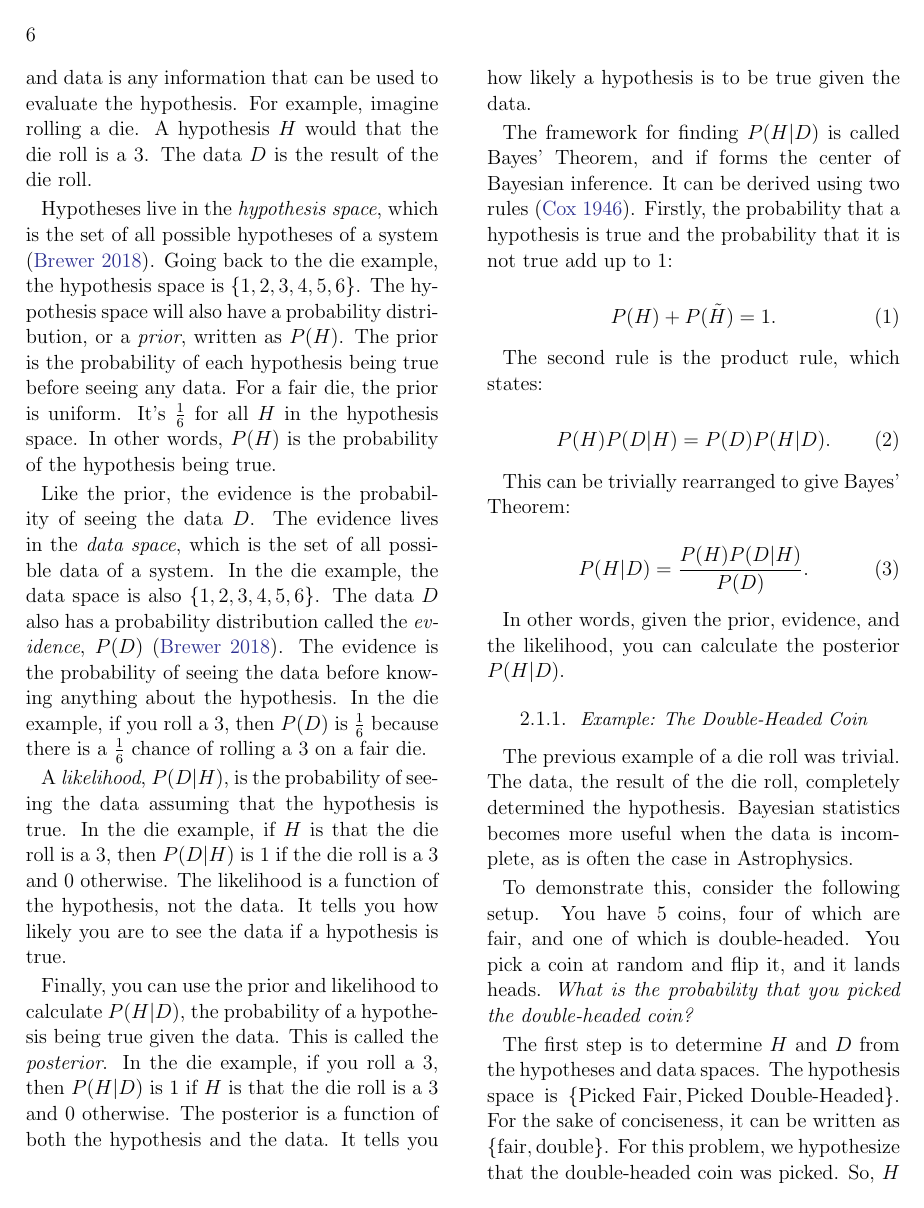
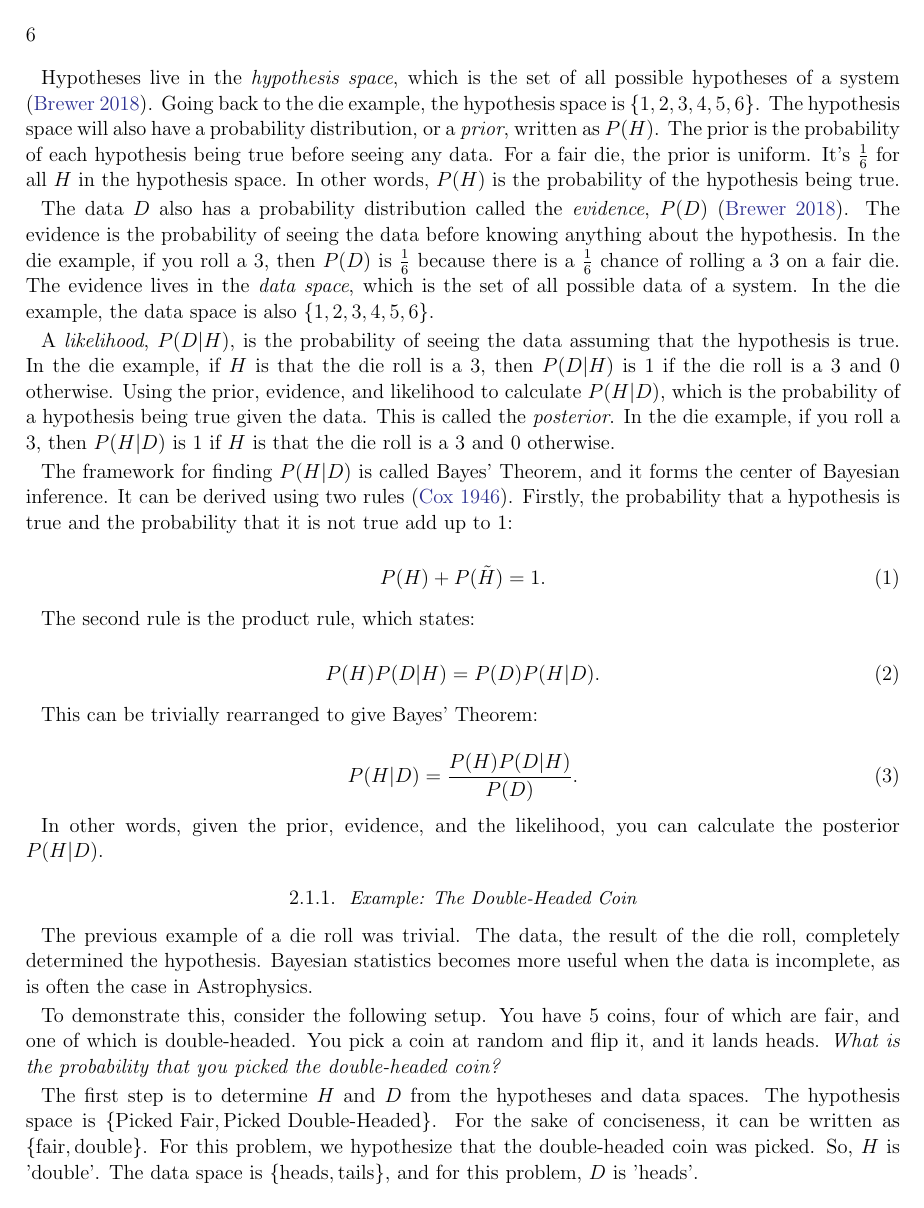
Before and after one commit to agastiyo/bayesian-mcmc-review, a LaTeX paper (tex_files/main.tex): page 6 of 8. Compiled offline with LaTeX, dvips and Ghostscript.

Commit message:
Work on methodology

```diff
--- a/tex_files/main.tex
+++ b/tex_files/main.tex
@@ -1,4 +1,4 @@
-\documentclass[preprint2,longauthor]{aastex631}
+\documentclass[preprint,longauthor]{aastex631}
 \usepackage{blindtext}
 \usepackage{amsmath}
 
@@ -74,13 +74,11 @@ The aim of Bayesian statistics is simple: determine $P(H|D)$, or the probability
 
 Hypotheses live in the \textit{hypothesis space}, which is the set of all possible hypotheses of a system \citep{brewer1BayesianInference2018}. Going back to the die example, the hypothesis space is $\{1,2,3,4,5,6\}$. The hypothesis space will also have a probability distribution, or a \textit{prior}, written as $P(H)$. The prior is the probability of each hypothesis being true before seeing any data. For a fair die, the prior is uniform. It's $\frac{1}{6}$ for all $H$ in the hypothesis space. In other words, $P(H)$ is the probability of the hypothesis being true.
 
-Like the prior, the evidence is the probability of seeing the data $D$. The evidence lives in the \textit{data space}, which is the set of all possible data of a system. In the die example, the data space is also $\{1,2,3,4,5,6\}$. The data $D$ also has a probability distribution called the \textit{evidence}, $P(D)$ \citep{brewer1BayesianInference2018}. The evidence is the probability of seeing the data before knowing anything about the hypothesis. In the die example, if you roll a 3, then $P(D)$ is $\frac{1}{6}$ because there is a $\frac{1}{6}$ chance of rolling a 3 on a fair die.
+The data $D$ also has a probability distribution called the \textit{evidence}, $P(D)$ \citep{brewer1BayesianInference2018}. The evidence is the probability of seeing the data before knowing anything about the hypothesis. In the die example, if you roll a 3, then $P(D)$ is $\frac{1}{6}$ because there is a $\frac{1}{6}$ chance of rolling a 3 on a fair die. The evidence lives in the \textit{data space}, which is the set of all possible data of a system. In the die example, the data space is also $\{1,2,3,4,5,6\}$.
 
-A \textit{likelihood}, $P(D|H)$, is the probability of seeing the data assuming that the hypothesis is true. In the die example, if $H$ is that the die roll is a 3, then $P(D|H)$ is 1 if the die roll is a 3 and 0 otherwise. The likelihood is a function of the hypothesis, not the data. It tells you how likely you are to see the data if a hypothesis is true.
+A \textit{likelihood}, $P(D|H)$, is the probability of seeing the data assuming that the hypothesis is true. In the die example, if $H$ is that the die roll is a 3, then $P(D|H)$ is 1 if the die roll is a 3 and 0 otherwise. Using the prior, evidence, and likelihood to calculate $P(H|D)$, which is the probability of a hypothesis being true given the data. This is called the \textit{posterior}. In the die example, if you roll a 3, then $P(H|D)$ is 1 if $H$ is that the die roll is a 3 and 0 otherwise.
 
-Finally, you can use the prior and likelihood to calculate $P(H|D)$, the probability of a hypothesis being true given the data. This is called the \textit{posterior}. In the die example, if you roll a 3, then $P(H|D)$ is 1 if $H$ is that the die roll is a 3 and 0 otherwise. The posterior is a function of both the hypothesis and the data. It tells you how likely a hypothesis is to be true given the data.
-
-The framework for finding $P(H|D)$ is called Bayes' Theorem, and if forms the center of Bayesian inference. It can be derived using two rules \citep{coxProbabilityFrequencyReasonable1946}. Firstly, the probability that a hypothesis is true and the probability that it is not true add up to 1:
+The framework for finding $P(H|D)$ is called Bayes' Theorem, and it forms the center of Bayesian inference. It can be derived using two rules \citep{coxProbabilityFrequencyReasonable1946}. Firstly, the probability that a hypothesis is true and the probability that it is not true add up to 1:
 
 \begin{equation}
   P(H) + P(\tilde{H}) = 1.
```
Also changed, not shown: tex_files/pdfs/main.pdf, tex_files/main.tex (11 more changed lines).
